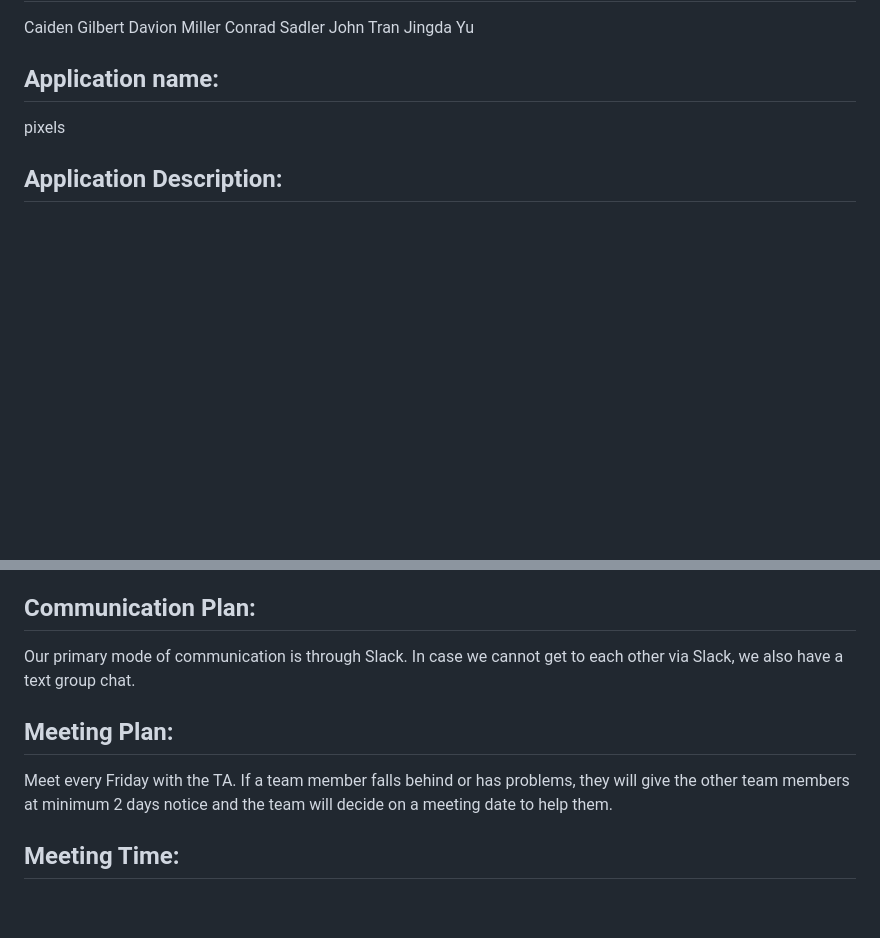
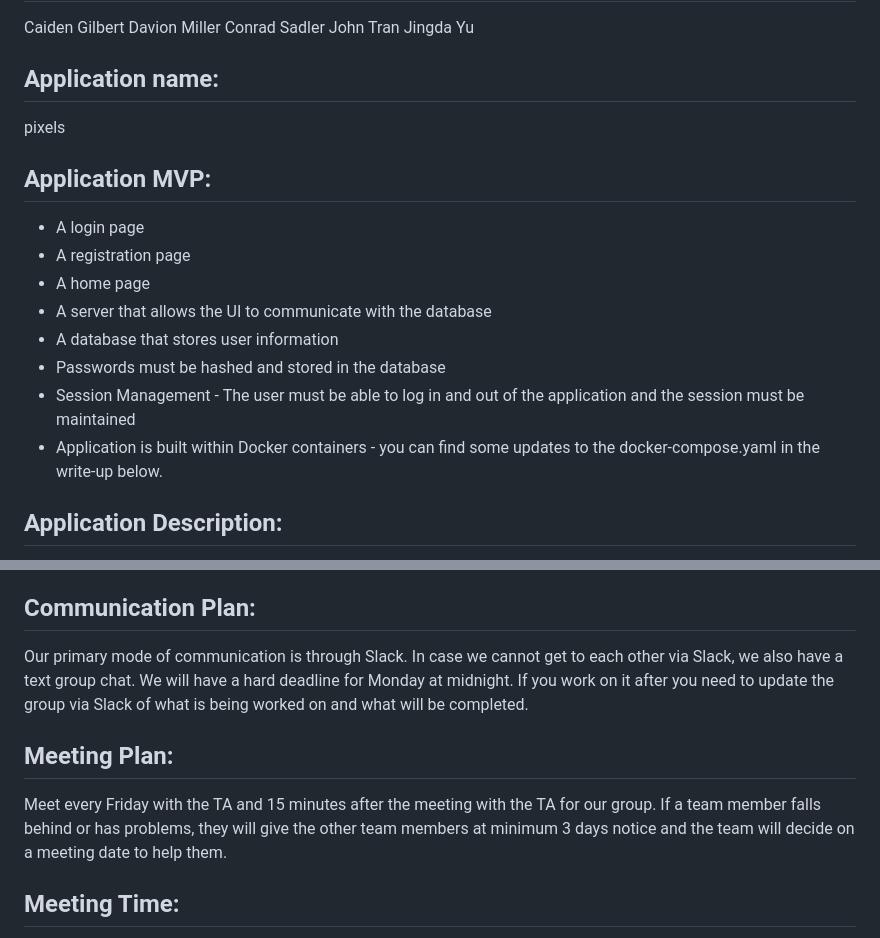
Before and after one commit to CaidenGilbert/PixelArt, a Markdown page: MilestoneSubmissions/Lab9/LabReport.md, 2 parts joined by grey strips. Rendered like a GitHub page; blank space fills up the shorter version.

Commit message:
Update LabReport.md
added more detail on communication

```diff
--- a/MilestoneSubmissions/Lab9/LabReport.md
+++ b/MilestoneSubmissions/Lab9/LabReport.md
@@ -21,6 +21,16 @@ Jingda Yu
 ## Application name:
 
 pixels
+
+## Application MVP:
+- A login page
+- A registration page
+- A home page
+- A server that allows the UI to communicate with the database
+- A database that stores user information
+- Passwords must be hashed and stored in the database
+- Session Management - The user must be able to log in and out of the application and the session must be maintained
+- Application is built within Docker containers - you can find some updates to the docker-compose.yaml in the write-up below.
 
 ## Application Description:
 
@@ -67,11 +77,11 @@ We will use a hybrid Agile development methodology as opposed to a waterfall met
 
 ## Communication Plan:
 
-Our primary mode of communication is through Slack. In case we cannot get to each other via Slack, we also have a text group chat.
+Our primary mode of communication is through Slack. In case we cannot get to each other via Slack, we also have a text group chat. We will have a hard deadline for Monday at midnight. If you work on it after you need to update the group via Slack of what is being worked on and what will be completed.
 
 ## Meeting Plan:
 
-Meet every Friday with the TA. If a team member falls behind or has problems, they will give the other team members at minimum 2 days notice and the team will decide on a meeting date to help them.
+Meet every Friday with the TA and 15 minutes after the meeting with the TA for our group. If a team member falls behind or has problems, they will give the other team members at minimum 3 days notice and the team will decide on a meeting date to help them.
 
 ## Meeting Time:
 
```
